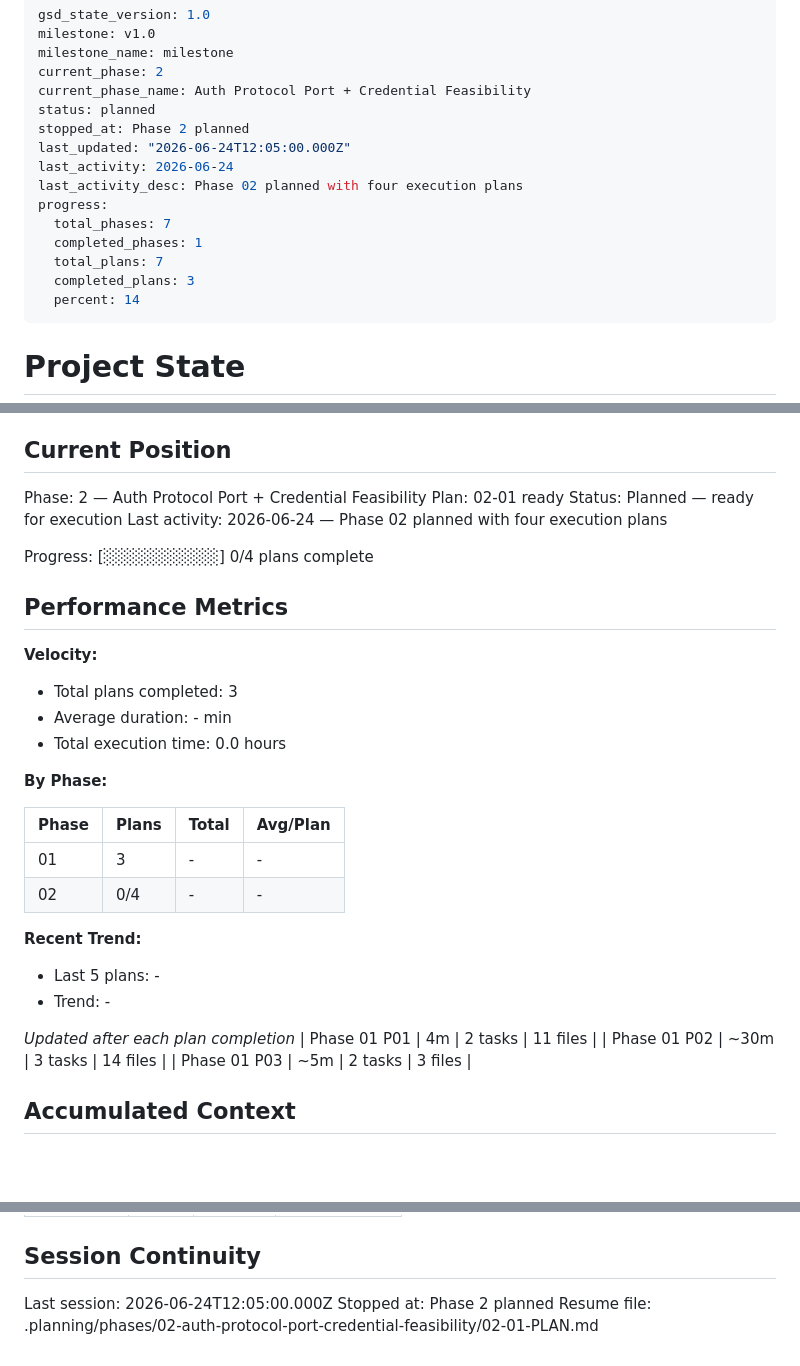
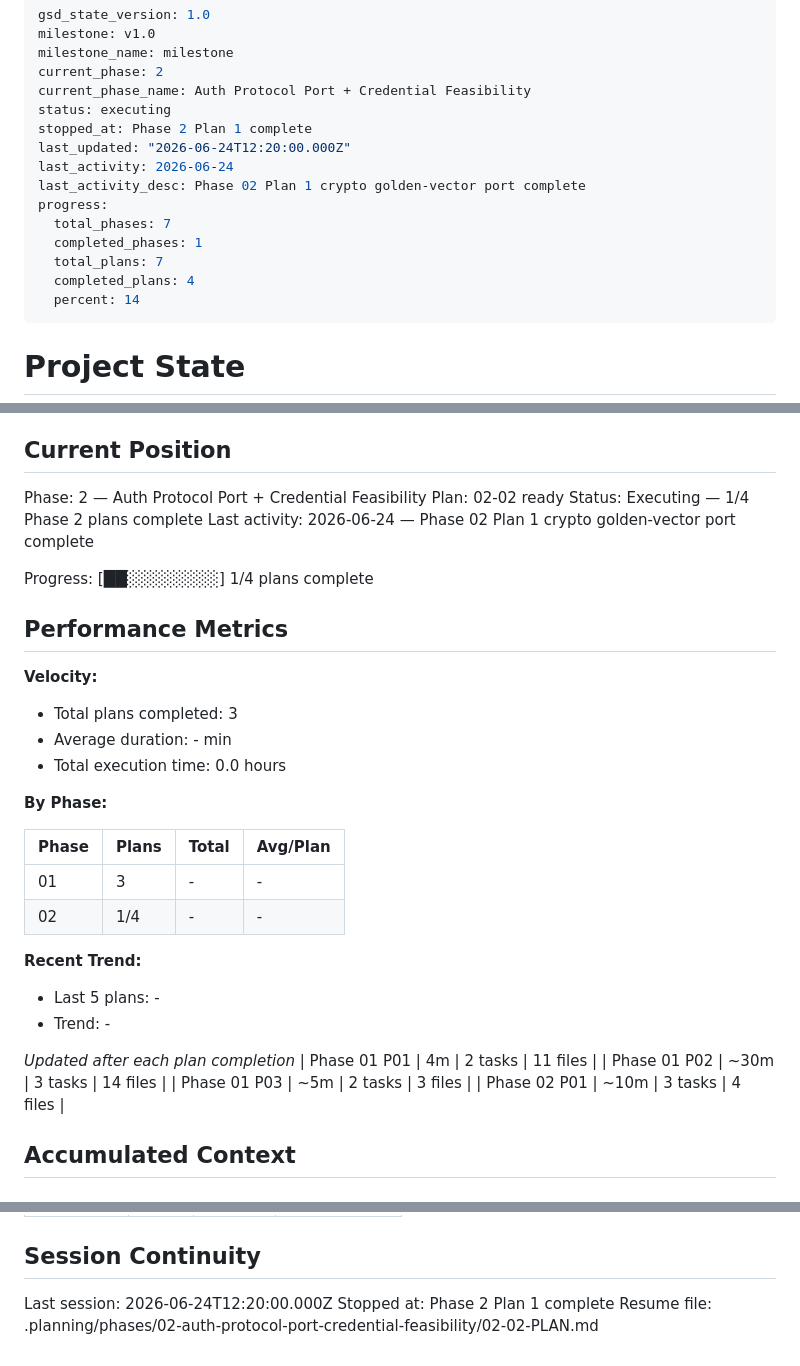
Before and after one commit to supagroova/homebridge-tuya-smartlife, a Markdown page: .planning/STATE.md, 3 parts joined by grey strips. Drawn GitHub-style; blank space fills up the shorter version.

Commit message:
docs(02-01): summarize crypto port

```diff
--- a/.planning/STATE.md
+++ b/.planning/STATE.md
@@ -4,16 +4,16 @@ milestone: v1.0
 milestone_name: milestone
 current_phase: 2
 current_phase_name: Auth Protocol Port + Credential Feasibility
-status: planned
-stopped_at: Phase 2 planned
-last_updated: "2026-06-24T12:05:00.000Z"
+status: executing
+stopped_at: Phase 2 Plan 1 complete
+last_updated: "2026-06-24T12:20:00.000Z"
 last_activity: 2026-06-24
-last_activity_desc: Phase 02 planned with four execution plans
+last_activity_desc: Phase 02 Plan 1 crypto golden-vector port complete
 progress:
   total_phases: 7
   completed_phases: 1
   total_plans: 7
-  completed_plans: 3
+  completed_plans: 4
   percent: 14
 ---
 
@@ -29,11 +29,11 @@ See: .planning/PROJECT.md (updated 2026-06-24)
 ## Current Position
 
 Phase: 2 — Auth Protocol Port + Credential Feasibility
-Plan: 02-01 ready
-Status: Planned — ready for execution
-Last activity: 2026-06-24 — Phase 02 planned with four execution plans
+Plan: 02-02 ready
+Status: Executing — 1/4 Phase 2 plans complete
+Last activity: 2026-06-24 — Phase 02 Plan 1 crypto golden-vector port complete
 
-Progress: [░░░░░░░░░░] 0/4 plans complete
+Progress: [██░░░░░░░░] 1/4 plans complete
 
 ## Performance Metrics
 
@@ -48,7 +48,7 @@ Progress: [░░░░░░░░░░] 0/4 plans complete
 | Phase | Plans | Total | Avg/Plan |
 |-------|-------|-------|----------|
 | 01 | 3 | - | - |
-| 02 | 0/4 | - | - |
+| 02 | 1/4 | - | - |
 
 **Recent Trend:**
 
@@ -59,6 +59,7 @@ Progress: [░░░░░░░░░░] 0/4 plans complete
 | Phase 01 P01 | 4m | 2 tasks | 11 files |
 | Phase 01 P02 | ~30m | 3 tasks | 14 files |
 | Phase 01 P03 | ~5m | 2 tasks | 3 files |
+| Phase 02 P01 | ~10m | 3 tasks | 4 files |
 
 ## Accumulated Context
 
@@ -100,6 +101,6 @@ Items acknowledged and carried forward from previous milestone close:
 
 ## Session Continuity
 
-Last session: 2026-06-24T12:05:00.000Z
-Stopped at: Phase 2 planned
-Resume file: .planning/phases/02-auth-protocol-port-credential-feasibility/02-01-PLAN.md
+Last session: 2026-06-24T12:20:00.000Z
+Stopped at: Phase 2 Plan 1 complete
+Resume file: .planning/phases/02-auth-protocol-port-credential-feasibility/02-02-PLAN.md
```
Also changed, not shown: .planning/ROADMAP.md (+2 -2 lines), 1 other file.
